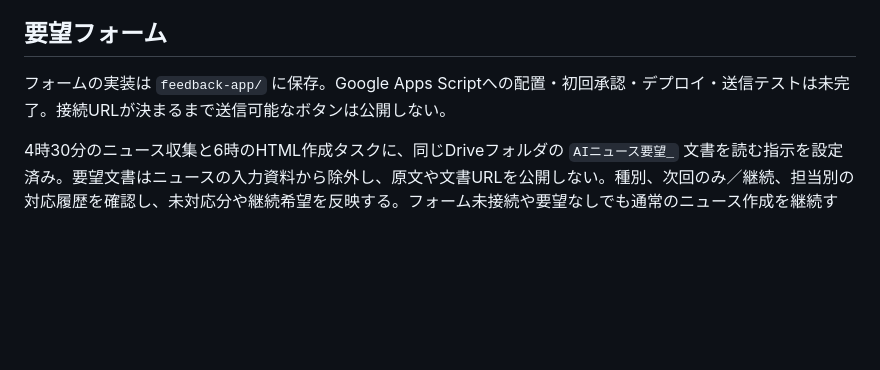
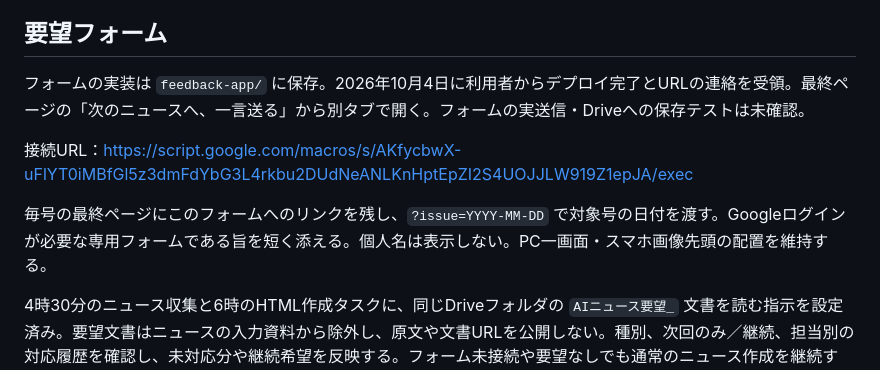
Before and after one commit to HN7000/ai-news, a Markdown page: 運用ルール.md, the part around the change. GitHub-like rendering; blank space fills up the shorter version.

Commit message:
最終ページから専用の要望フォームへ接続

```diff
--- a/運用ルール.md
+++ b/運用ルール.md
@@ -41,7 +41,11 @@ ChatGPTの定期タスク「AIニュース本棚の更新」を登録済み。20
 
 ## 要望フォーム
 
-フォームの実装は `feedback-app/` に保存。Google Apps Scriptへの配置・初回承認・デプロイ・送信テストは未完了。接続URLが決まるまで送信可能なボタンは公開しない。
+フォームの実装は `feedback-app/` に保存。2026年10月4日に利用者からデプロイ完了とURLの連絡を受領。最終ページの「次のニュースへ、一言送る」から別タブで開く。フォームの実送信・Driveへの保存テストは未確認。
+
+接続URL：https://script.google.com/macros/s/AKfycbwX-uFlYT0iMBfGl5z3dmFdYbG3L4rkbu2DUdNeANLKnHptEpZI2S4UOJJLW919Z1epJA/exec
+
+毎号の最終ページにこのフォームへのリンクを残し、`?issue=YYYY-MM-DD` で対象号の日付を渡す。Googleログインが必要な専用フォームである旨を短く添える。個人名は表示しない。PC一画面・スマホ画像先頭の配置を維持する。
 
 4時30分のニュース収集と6時のHTML作成タスクに、同じDriveフォルダの `AIニュース要望_` 文書を読む指示を設定済み。要望文書はニュースの入力資料から除外し、原文や文書URLを公開しない。種別、次回のみ／継続、担当別の対応履歴を確認し、未対応分や継続希望を反映する。フォーム未接続や要望なしでも通常のニュース作成を継続する。
 
```
